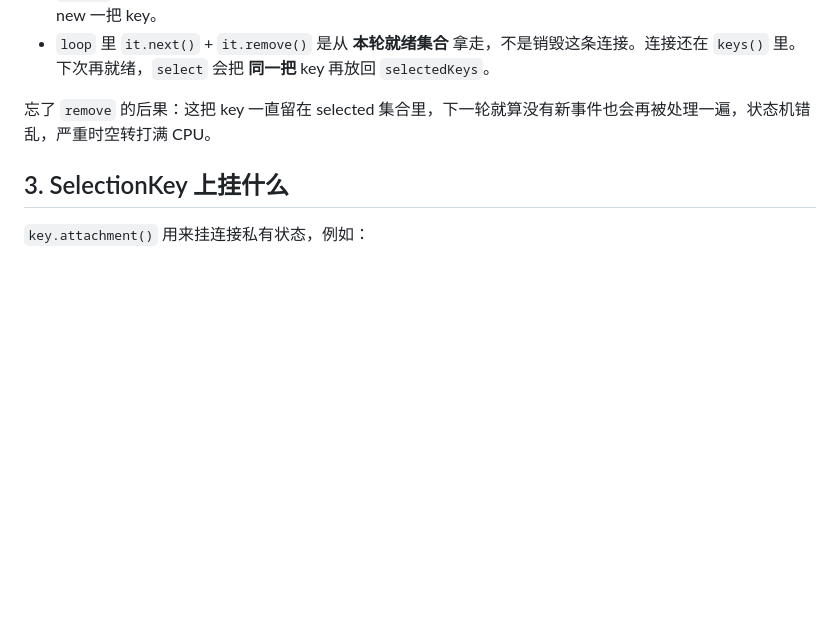
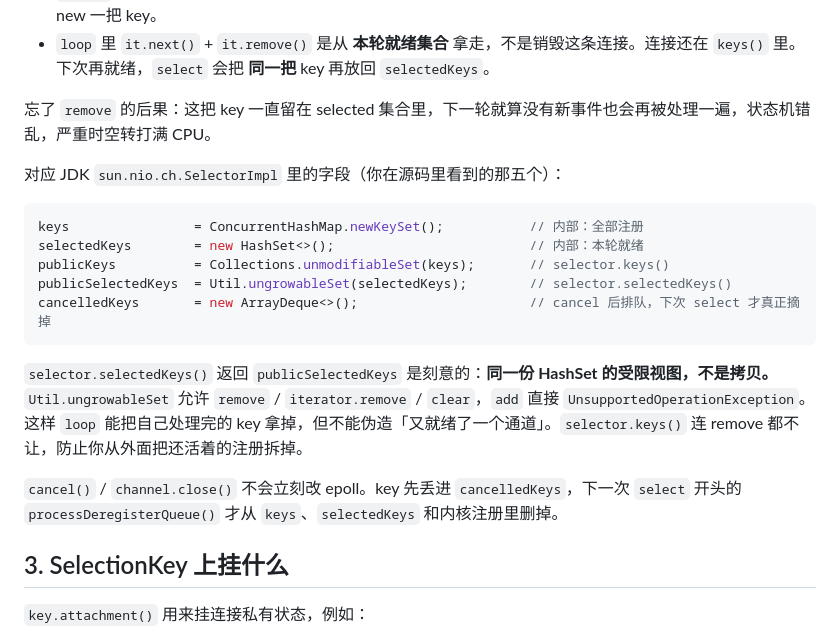
Before and after one commit to ChengGuoCode/cursor, a Markdown page: docs/04-selector.md, the part around the change. Rendered like a GitHub page; blank space fills up the shorter version.

Commit message:
docs: 对照 SelectorImpl 五个集合与 public 视图
说明 keys/selectedKeys 是内部账本，keys()/selectedKeys() 返回
不可增的 public 包装；cancelledKeys 推迟到下次 select 才注销。

Co-authored-by: ChengGuoCode <ChengGuoCode@users.noreply.github.com>

````diff
--- a/docs/04-selector.md
+++ b/docs/04-selector.md
@@ -161,6 +161,20 @@ while (running) {
 
 忘了 `remove` 的后果：这把 key 一直留在 selected 集合里，下一轮就算没有新事件也会再被处理一遍，状态机错乱，严重时空转打满 CPU。
 
+对应 JDK `sun.nio.ch.SelectorImpl` 里的字段（你在源码里看到的那五个）：
+
+```java
+keys                = ConcurrentHashMap.newKeySet();           // 内部：全部注册
+selectedKeys        = new HashSet<>();                         // 内部：本轮就绪
+publicKeys          = Collections.unmodifiableSet(keys);       // selector.keys()
+publicSelectedKeys  = Util.ungrowableSet(selectedKeys);        // selector.selectedKeys()
+cancelledKeys       = new ArrayDeque<>();                      // cancel 后排队，下次 select 才真正摘掉
+```
+
+`selector.selectedKeys()` 返回 `publicSelectedKeys` 是刻意的：**同一份 HashSet 的受限视图，不是拷贝。** `Util.ungrowableSet` 允许 `remove` / `iterator.remove` / `clear`，`add` 直接 `UnsupportedOperationException`。这样 `loop` 能把自己处理完的 key 拿掉，但不能伪造「又就绪了一个通道」。`selector.keys()` 连 remove 都不让，防止你从外面把还活着的注册拆掉。
+
+`cancel()` / `channel.close()` 不会立刻改 epoll。key 先丢进 `cancelledKeys`，下一次 `select` 开头的 `processDeregisterQueue()` 才从 `keys`、`selectedKeys` 和内核注册里删掉。
+
 ## 3. SelectionKey 上挂什么
 
 `key.attachment()` 用来挂连接私有状态，例如：
````
